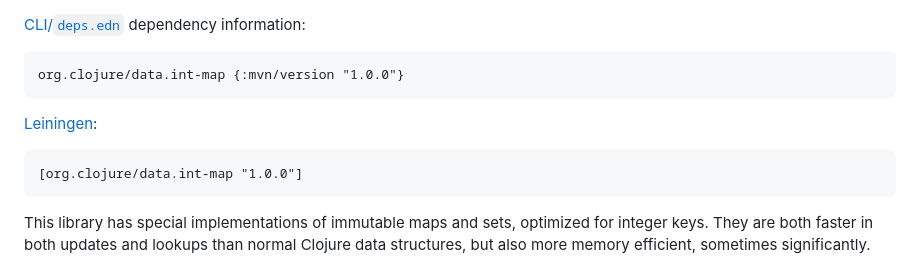
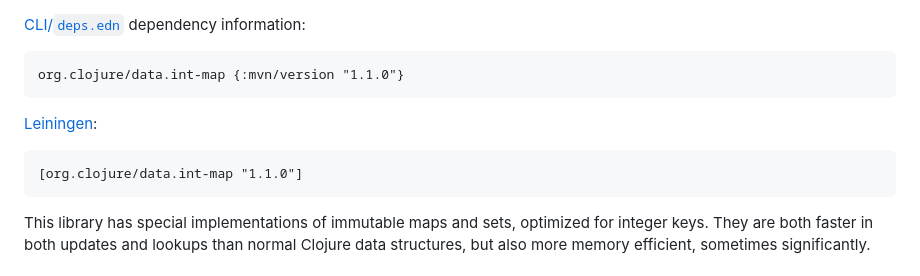
Before and after one commit to clojure/data.int-map, a Markdown page: README.md, the part around the change. Rendered like a GitHub page.

Commit message:
update for release

````diff
--- a/README.md
+++ b/README.md
@@ -1,10 +1,10 @@
 [CLI/`deps.edn`](https://clojure.org/reference/deps_and_cli) dependency information:
 ```clojure
-org.clojure/data.int-map {:mvn/version "1.0.0"}
+org.clojure/data.int-map {:mvn/version "1.1.0"}
 ```
 [Leiningen](https://github.com/technomancy/leiningen):
 ```clj
-[org.clojure/data.int-map "1.0.0"]
+[org.clojure/data.int-map "1.1.0"]
 ```
 
 This library has special implementations of immutable maps and sets, optimized for integer keys.  They are both faster in both updates and lookups than normal Clojure data structures, but also more memory efficient, sometimes significantly.
````
